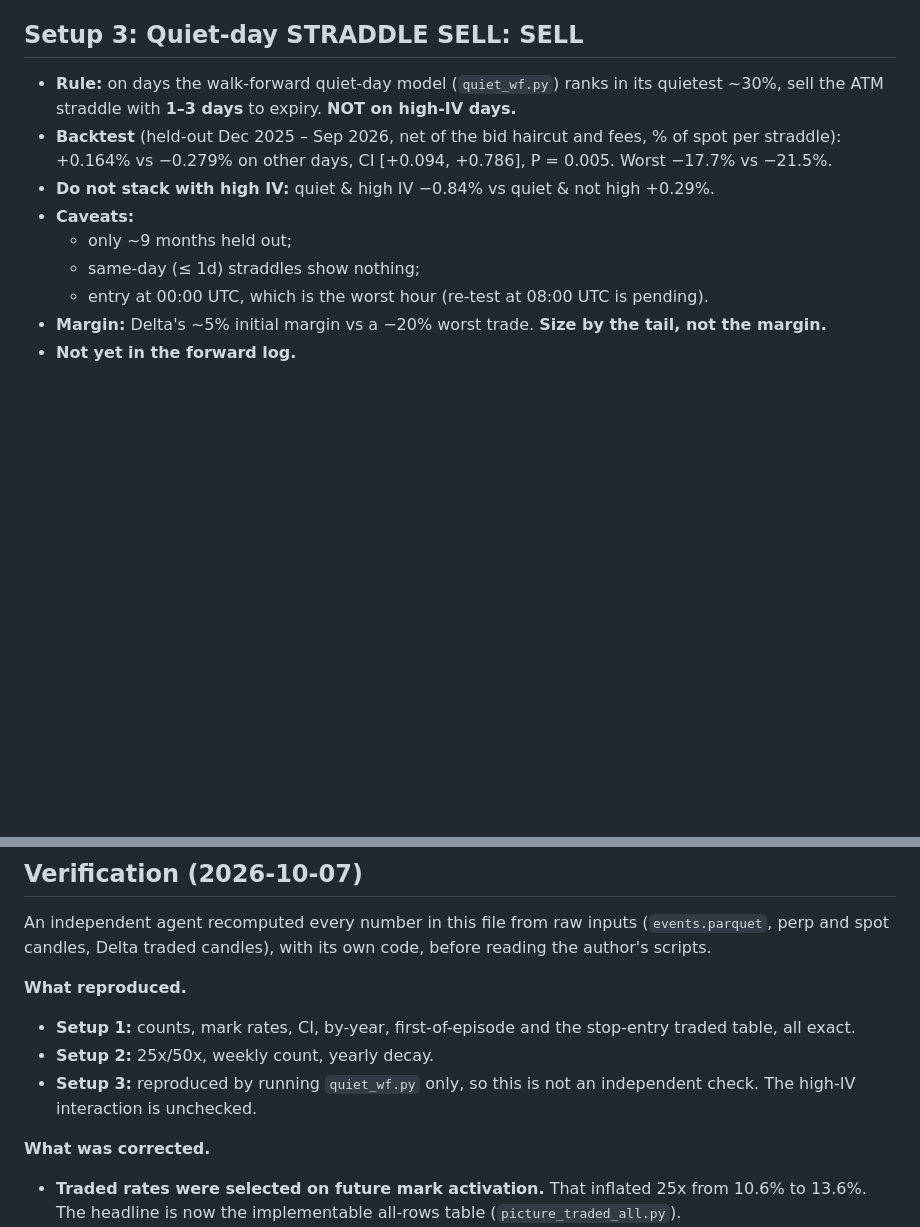
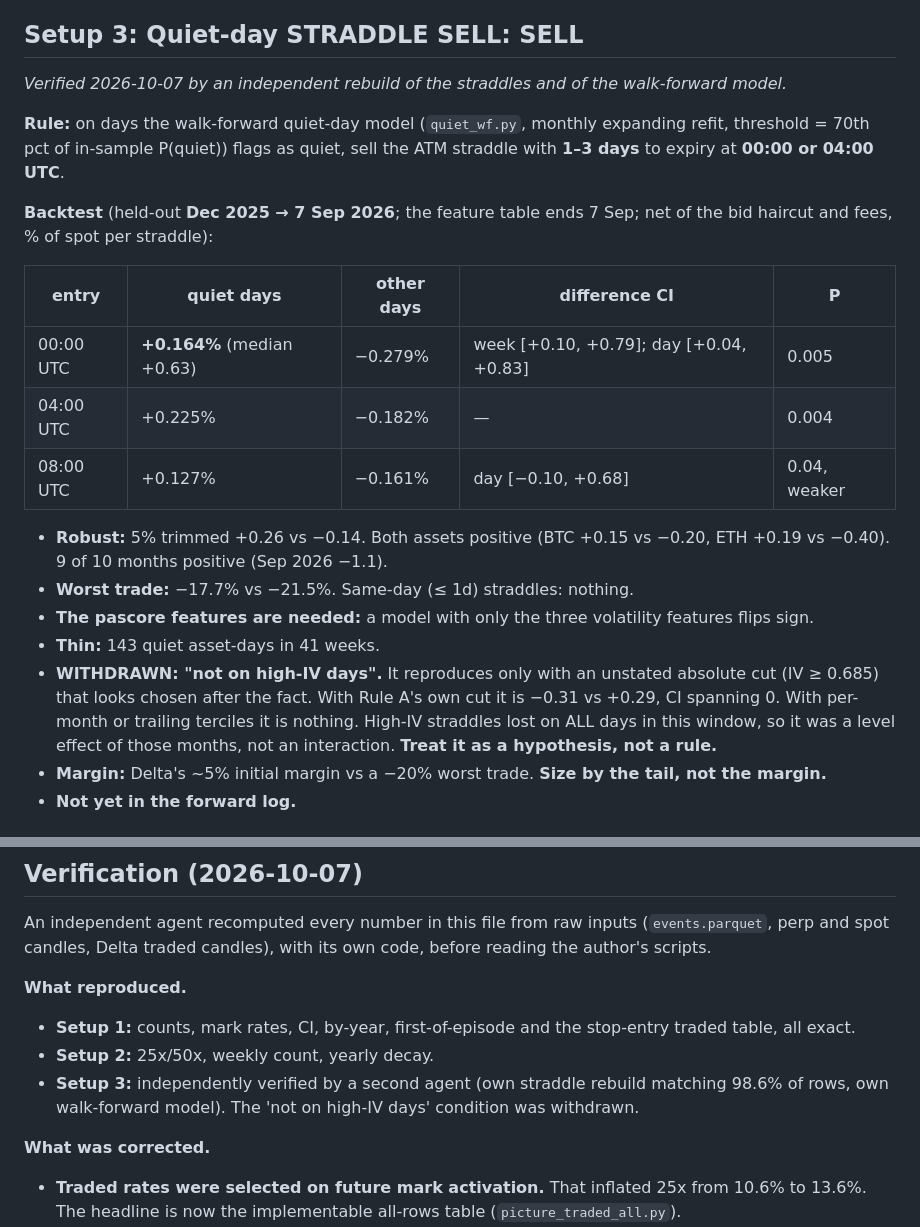
Before and after one commit to tejasd90/de_signals_on_fly, a Markdown page: docs/ML/SETUPS.md, 2 parts joined by grey strips. Rendered like a GitHub page; blank space fills up the shorter version.

Commit message:
Setup 3 independently verified; 'not on high-IV days' withdrawn (post-hoc cut)
Co-Authored-By: Claude Opus 5.5 <noreply@anthropic.com>
Claude-Session: https://claude.ai/code/session_01N7Yq7jNZa7jq2Ji35sSgzs

```diff
--- a/docs/ML/SETUPS.md
+++ b/docs/ML/SETUPS.md
@@ -108,15 +108,30 @@ containment rule applies to the squeeze signals.
 
 ## Setup 3: Quiet-day STRADDLE SELL: SELL
 
-- **Rule:** on days the walk-forward quiet-day model (`quiet_wf.py`) ranks in its quietest ~30%, sell the
-  ATM straddle with **1–3 days** to expiry. **NOT on high-IV days.**
-- **Backtest** (held-out Dec 2025 – Sep 2026, net of the bid haircut and fees, % of spot per straddle):
-  +0.164% vs −0.279% on other days, CI [+0.094, +0.786], P = 0.005. Worst −17.7% vs −21.5%.
-- **Do not stack with high IV:** quiet & high IV −0.84% vs quiet & not high +0.29%.
-- **Caveats:**
-  - only ~9 months held out;
-  - same-day (≤ 1d) straddles show nothing;
-  - entry at 00:00 UTC, which is the worst hour (re-test at 08:00 UTC is pending).
+*Verified 2026-10-07 by an independent rebuild of the straddles and of the walk-forward model.*
+
+**Rule:** on days the walk-forward quiet-day model (`quiet_wf.py`, monthly expanding refit, threshold =
+70th pct of in-sample P(quiet)) flags as quiet, sell the ATM straddle with **1–3 days** to expiry at
+**00:00 or 04:00 UTC**.
+
+**Backtest** (held-out **Dec 2025 → 7 Sep 2026**; the feature table ends 7 Sep; net of the bid haircut
+and fees, % of spot per straddle):
+
+| entry | quiet days | other days | difference CI | P |
+|---|---|---|---|---|
+| 00:00 UTC | **+0.164%** (median +0.63) | −0.279% | week [+0.10, +0.79]; day [+0.04, +0.83] | 0.005 |
+| 04:00 UTC | +0.225% | −0.182% | — | 0.004 |
+| 08:00 UTC | +0.127% | −0.161% | day [−0.10, +0.68] | 0.04, weaker |
+
+- **Robust:** 5% trimmed +0.26 vs −0.14. Both assets positive (BTC +0.15 vs −0.20, ETH +0.19 vs −0.40).
+  9 of 10 months positive (Sep 2026 −1.1).
+- **Worst trade:** −17.7% vs −21.5%. Same-day (≤ 1d) straddles: nothing.
+- **The pascore features are needed:** a model with only the three volatility features flips sign.
+- **Thin:** 143 quiet asset-days in 41 weeks.
+- **WITHDRAWN: "not on high-IV days".** It reproduces only with an unstated absolute cut (IV ≥ 0.685)
+  that looks chosen after the fact. With Rule A's own cut it is −0.31 vs +0.29, CI spanning 0. With
+  per-month or trailing terciles it is nothing. High-IV straddles lost on ALL days in this window, so
+  it was a level effect of those months, not an interaction. **Treat it as a hypothesis, not a rule.**
 - **Margin:** Delta's ~5% initial margin vs a −20% worst trade. **Size by the tail, not the margin.**
 - **Not yet in the forward log.**
 
@@ -157,8 +172,8 @@ spot candles, Delta traded candles), with its own code, before reading the autho
 - **Setup 1:** counts, mark rates, CI, by-year, first-of-episode and the stop-entry traded table, all
   exact.
 - **Setup 2:** 25x/50x, weekly count, yearly decay.
-- **Setup 3:** reproduced by running `quiet_wf.py` only, so this is not an independent check. The
-  high-IV interaction is unchecked.
+- **Setup 3:** independently verified by a second agent (own straddle rebuild matching 98.6% of rows,
+  own walk-forward model). The 'not on high-IV days' condition was withdrawn.
 
 **What was corrected.**
 - **Traded rates were selected on future mark activation.** That inflated 25x from 10.6% to 13.6%. The
```
Also changed, not shown: docs/ML/OPTION_SELLING.md (+6 -0 lines), docs/ML/REVIEW_2026-10-07.md (+1 -1 lines).
